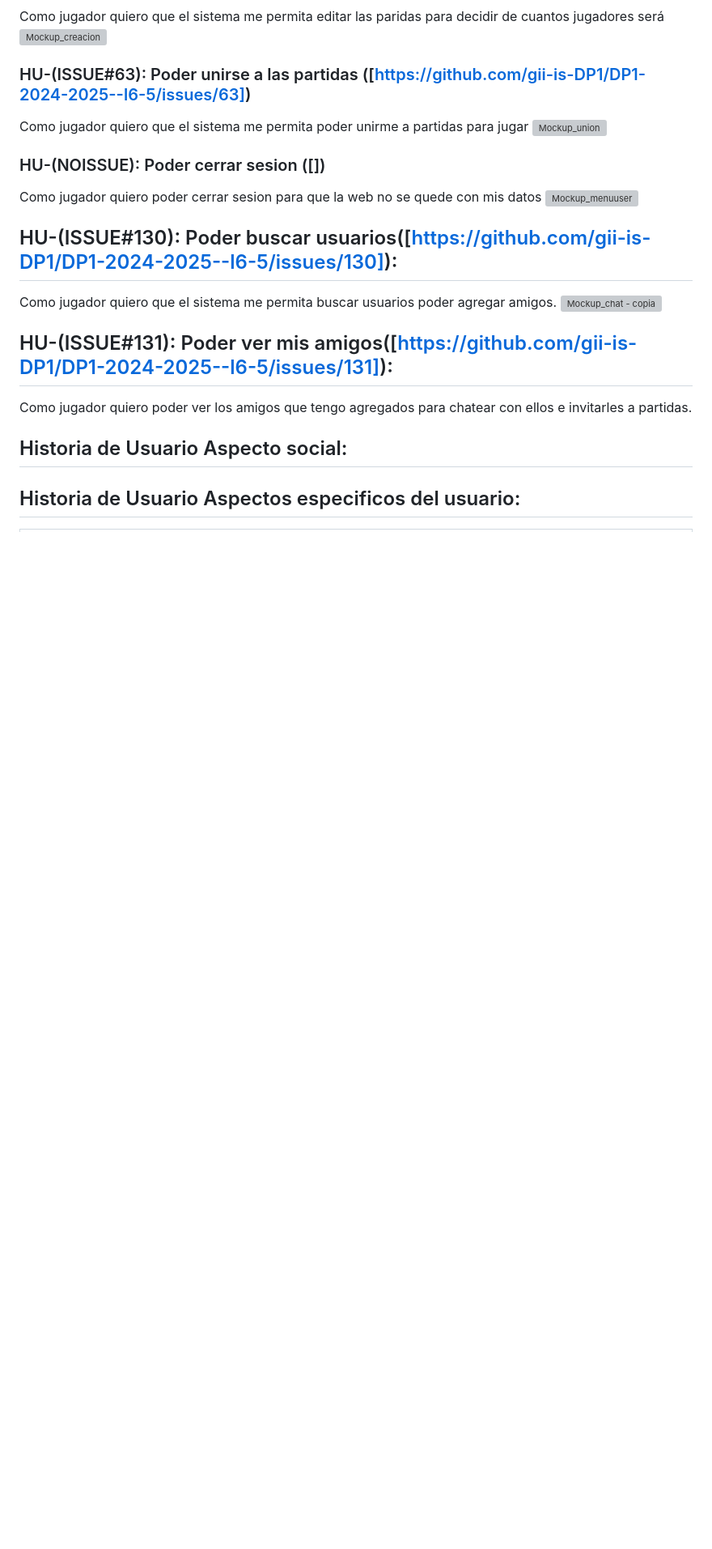
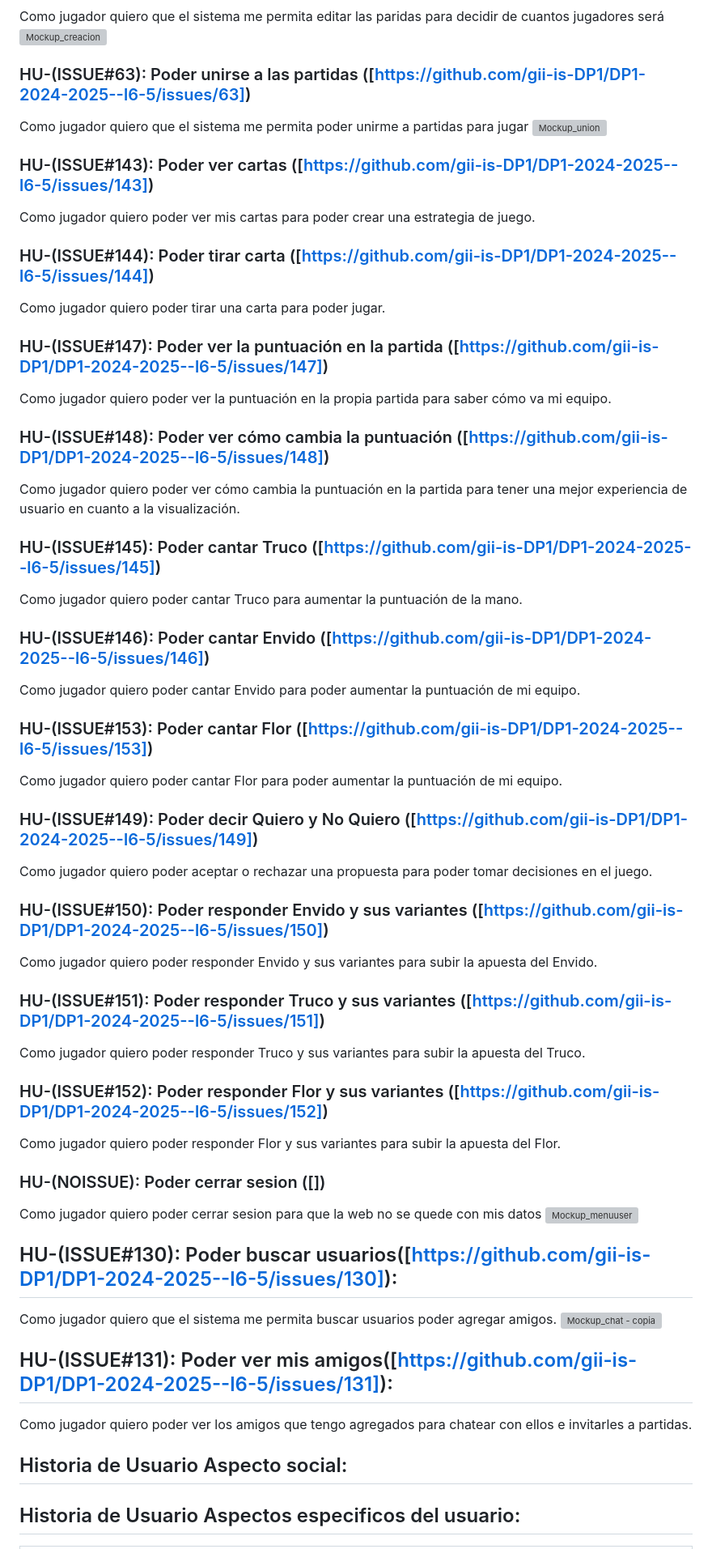
Before and after one commit to mpino24/TrucoOnline, a Markdown page: docs/deliverables/Análisis de requisitos del sistema.md, the part around one of its changes. Shown at 81% size. Drawn GitHub-style; blank space fills up the shorter version; grey boxes are pictures that could not be loaded.

```diff
--- a/docs/deliverables/Análisis de requisitos del sistema.md
+++ b/docs/deliverables/Análisis de requisitos del sistema.md
@@ -60,14 +60,50 @@ Como jugador quiero que el sistema me permita editar las paridas para decidir de
  ### HU-(ISSUE#63): Poder unirse a las partidas ([https://github.com/gii-is-DP1/DP1-2024-2025--l6-5/issues/63])
 Como jugador quiero que el sistema me permita poder unirme a partidas para jugar
 ![Mockup_union](https://github.com/user-attachments/assets/c244beb7-ca79-4549-989e-d677dfefa39a)
+ ### HU-(ISSUE#143): Poder ver cartas ([https://github.com/gii-is-DP1/DP1-2024-2025--l6-5/issues/143])
+Como jugador quiero poder ver mis cartas para poder crear una estrategia de juego.
+ ### HU-(ISSUE#144): Poder tirar carta ([https://github.com/gii-is-DP1/DP1-2024-2025--l6-5/issues/144])
+Como jugador quiero poder tirar una carta para poder jugar.
+
+ ### HU-(ISSUE#147): Poder ver la puntuación en la partida ([https://github.com/gii-is-DP1/DP1-2024-2025--l6-5/issues/147])
+Como jugador quiero poder ver la puntuación en la propia partida para saber cómo va mi equipo.
+ ### HU-(ISSUE#148): Poder ver cómo cambia la puntuación ([https://github.com/gii-is-DP1/DP1-2024-2025--l6-5/issues/148])
+Como jugador quiero poder ver cómo cambia la puntuación en la partida para tener una mejor experiencia de usuario en cuanto a la visualización.
+
+
+
+
+
+
+
+
+
+ ### HU-(ISSUE#145): Poder cantar Truco ([https://github.com/gii-is-DP1/DP1-2024-2025--l6-5/issues/145])
+Como jugador quiero poder cantar Truco para aumentar la puntuación de la mano.
+ ### HU-(ISSUE#146): Poder cantar Envido ([https://github.com/gii-is-DP1/DP1-2024-2025--l6-5/issues/146])
+Como jugador quiero poder cantar Envido para poder aumentar la puntuación de mi equipo.
+ ### HU-(ISSUE#153): Poder cantar Flor ([https://github.com/gii-is-DP1/DP1-2024-2025--l6-5/issues/153])
+Como jugador quiero poder cantar Flor para poder aumentar la puntuación de mi equipo.
+
+
+ ### HU-(ISSUE#149): Poder decir Quiero y No Quiero ([https://github.com/gii-is-DP1/DP1-2024-2025--l6-5/issues/149])
+Como jugador quiero poder aceptar o rechazar una propuesta para poder tomar decisiones en el juego.
+ ### HU-(ISSUE#150): Poder responder Envido y sus variantes ([https://github.com/gii-is-DP1/DP1-2024-2025--l6-5/issues/150])
+Como jugador quiero poder responder Envido y sus variantes para subir la apuesta del Envido.
+ ### HU-(ISSUE#151): Poder responder Truco y sus variantes ([https://github.com/gii-is-DP1/DP1-2024-2025--l6-5/issues/151])
+Como jugador quiero poder responder Truco y sus variantes para subir la apuesta del Truco.
+ ### HU-(ISSUE#152): Poder responder Flor y sus variantes ([https://github.com/gii-is-DP1/DP1-2024-2025--l6-5/issues/152])
+Como jugador quiero poder responder Flor y sus variantes para subir la apuesta del Flor.
+
+
  ### HU-(NOISSUE): Poder cerrar sesion ([])
- Como jugador quiero poder cerrar sesion para que la web no se quede con mis datos
- ![Mockup_menuuser](https://github.com/user-attachments/assets/0c4db4e8-672e-47cf-b314-d5f005d3cb8d)
+Como jugador quiero poder cerrar sesion para que la web no se quede con mis datos
+![Mockup_menuuser](https://github.com/user-attachments/assets/0c4db4e8-672e-47cf-b314-d5f005d3cb8d)
  ## HU-(ISSUE#130): Poder buscar usuarios([https://github.com/gii-is-DP1/DP1-2024-2025--l6-5/issues/130]):
- Como jugador quiero que el sistema me permita buscar usuarios poder agregar amigos.
- ![Mockup_chat - copia](https://github.com/user-attachments/assets/f5e8999d-a6f5-4689-8801-f3cc5362cf66)
+Como jugador quiero que el sistema me permita buscar usuarios poder agregar amigos.
+![Mockup_chat - copia](https://github.com/user-attachments/assets/f5e8999d-a6f5-4689-8801-f3cc5362cf66)
  ## HU-(ISSUE#131): Poder ver mis amigos([https://github.com/gii-is-DP1/DP1-2024-2025--l6-5/issues/131]):
- Como jugador quiero poder ver los amigos que tengo agregados para chatear con ellos e invitarles a partidas.
+Como jugador quiero poder ver los amigos que tengo agregados para chatear con ellos e invitarles a partidas.
  ## Historia de Usuario Aspecto social:
  ## Historia de Usuario Aspectos especificos del usuario:
 
```
Also changed, not shown: other parts of docs/deliverables/Análisis de requisitos del sistema.md (+2 -2 lines).
